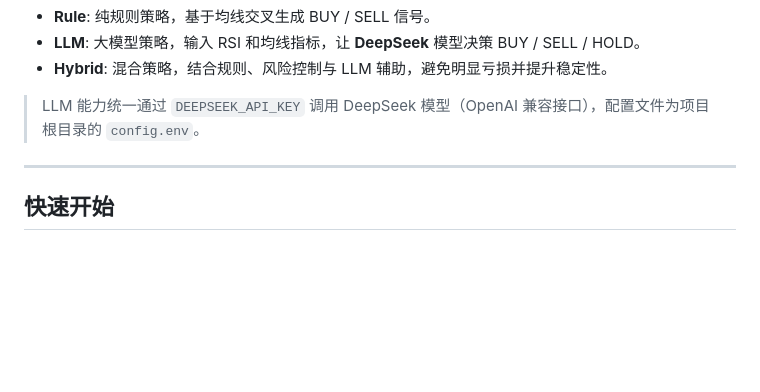
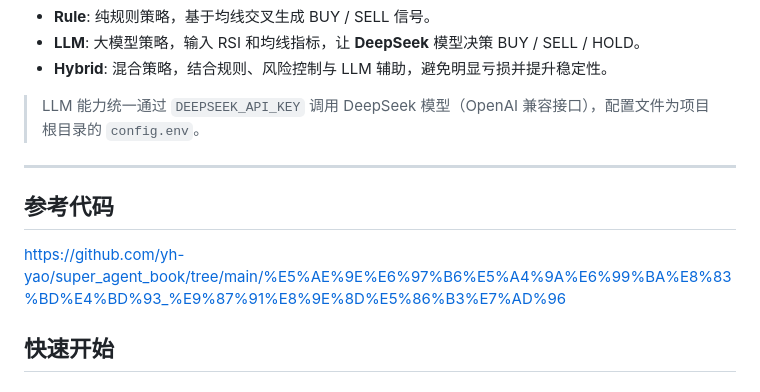
Before and after one commit to bettermorn/AIAgent, a Markdown page: code/TradingStrategies/README.md, the part around the change. GitHub-like rendering; blank space fills up the shorter version.

Commit message:
Update README with reference code link
Added reference code link to README for DeepSeek model.

```diff
--- a/code/TradingStrategies/README.md
+++ b/code/TradingStrategies/README.md
@@ -9,6 +9,11 @@
 > LLM 能力统一通过 `DEEPSEEK_API_KEY` 调用 DeepSeek 模型（OpenAI 兼容接口），配置文件为项目根目录的 `config.env`。
 
 ---
+
+
+## 参考代码
+
+https://github.com/yh-yao/super_agent_book/tree/main/%E5%AE%9E%E6%97%B6%E5%A4%9A%E6%99%BA%E8%83%BD%E4%BD%93_%E9%87%91%E8%9E%8D%E5%86%B3%E7%AD%96
 
 ## 快速开始
 
```
